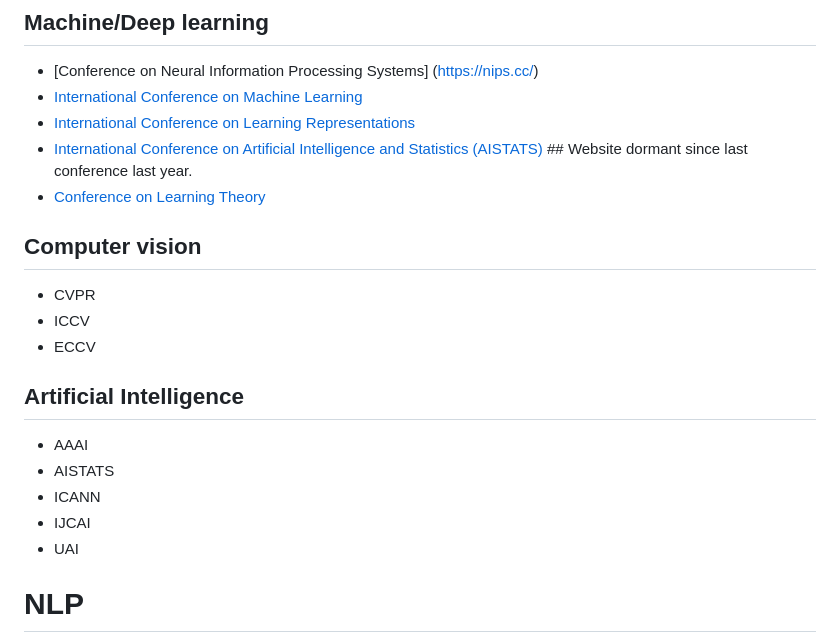
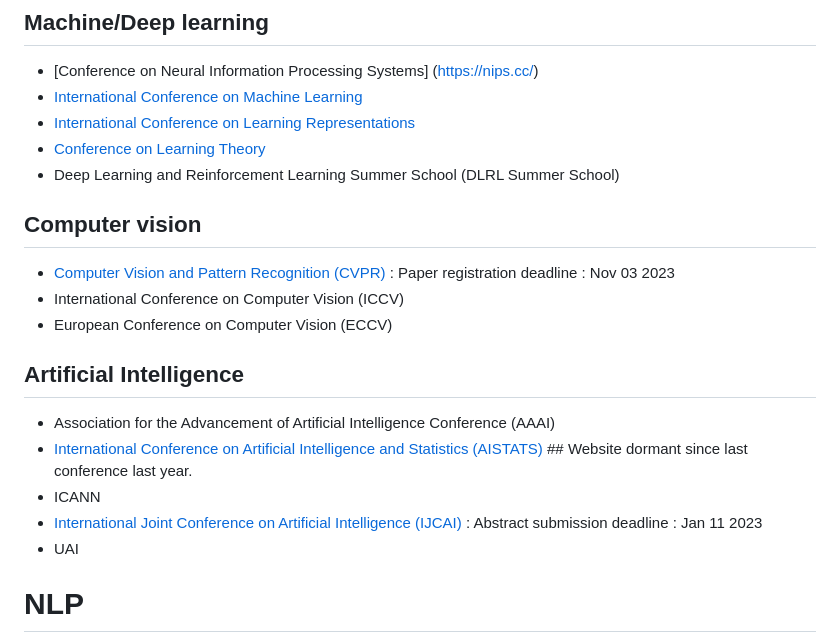
Before and after one commit to Shuv6779/dlnotes, a Markdown page: conferences-and-journals.md, the part around one of its changes. Rendered like a GitHub page.

```diff
--- a/conferences-and-journals.md
+++ b/conferences-and-journals.md
@@ -47,18 +47,18 @@
 - [Conference on Neural Information Processing Systems] (https://nips.cc/)
 - [International Conference on Machine Learning](https://icml.cc/)
 - [International Conference on Learning Representations](https://iclr.cc/)
-- [International Conference on Artificial Intelligence and Statistics (AISTATS)](https://aistats.org/) ## Website dormant since last conference last year.
 - [Conference on Learning Theory](https://www.learningtheory.org/colt2023/index.html)
+- Deep Learning and Reinforcement Learning Summer School (DLRL Summer School)
 
 ## Computer vision
-- CVPR
-- ICCV
-- ECCV
+- [Computer Vision and Pattern Recognition (CVPR)](https://cvpr.thecvf.com/Conferences/2024) : Paper registration deadline :  Nov 03 2023
+- International Conference on Computer Vision (ICCV)
+- European Conference on Computer Vision (ECCV)
 ## Artificial Intelligence
-- AAAI
-- AISTATS
+- Association for the Advancement of Artificial Intelligence Conference (AAAI)
+- [International Conference on Artificial Intelligence and Statistics (AISTATS)](https://aistats.org/) ## Website dormant since last conference last year.
 - ICANN
-- IJCAI
+- [International Joint Conference on Artificial Intelligence (IJCAI)](https://ijcai-23.org/) : Abstract submission deadline : Jan 11 2023
 - UAI
 # NLP
 - NAACL
```
Also changed, not shown: other parts of conferences-and-journals.md (+2 -2 lines).
